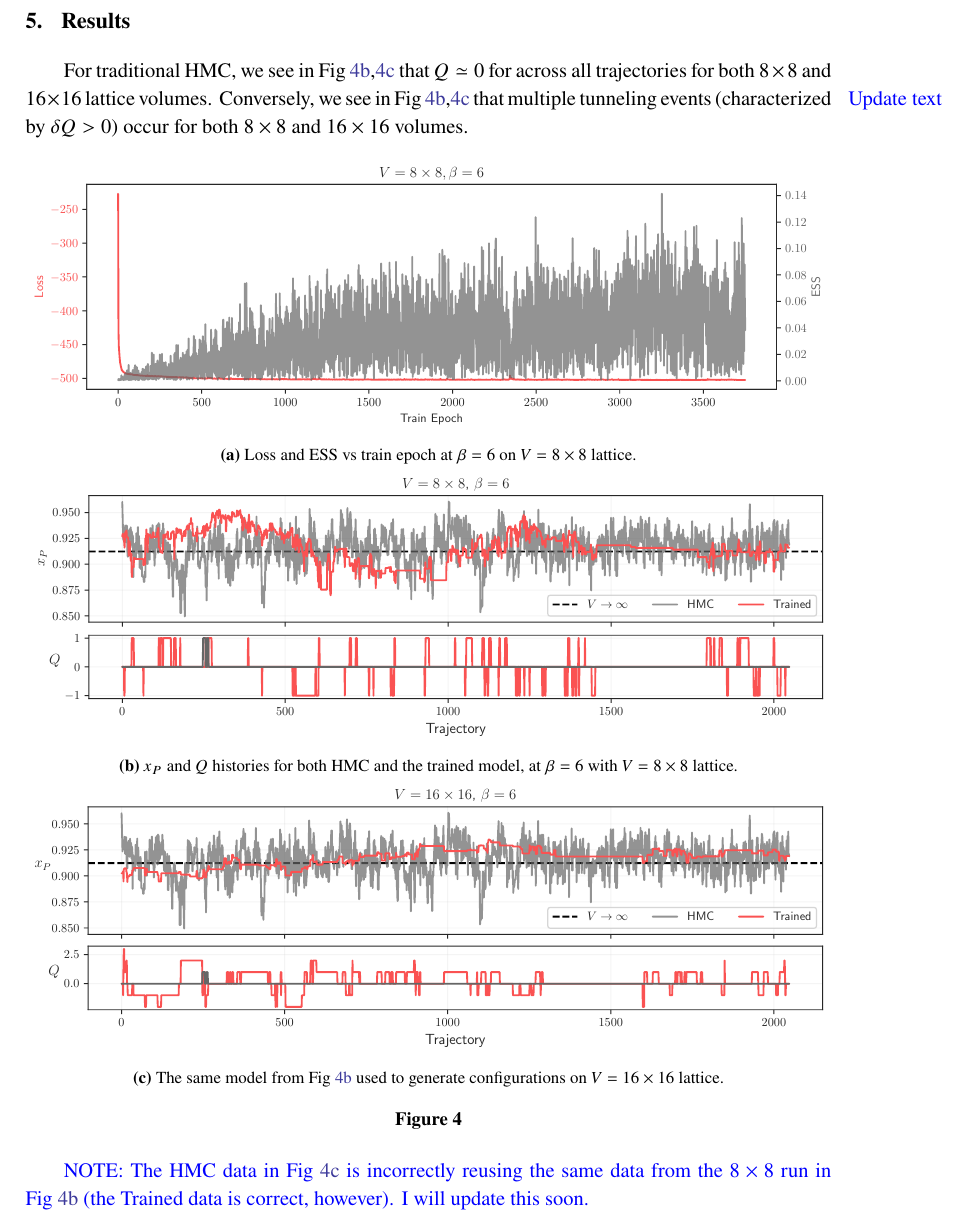
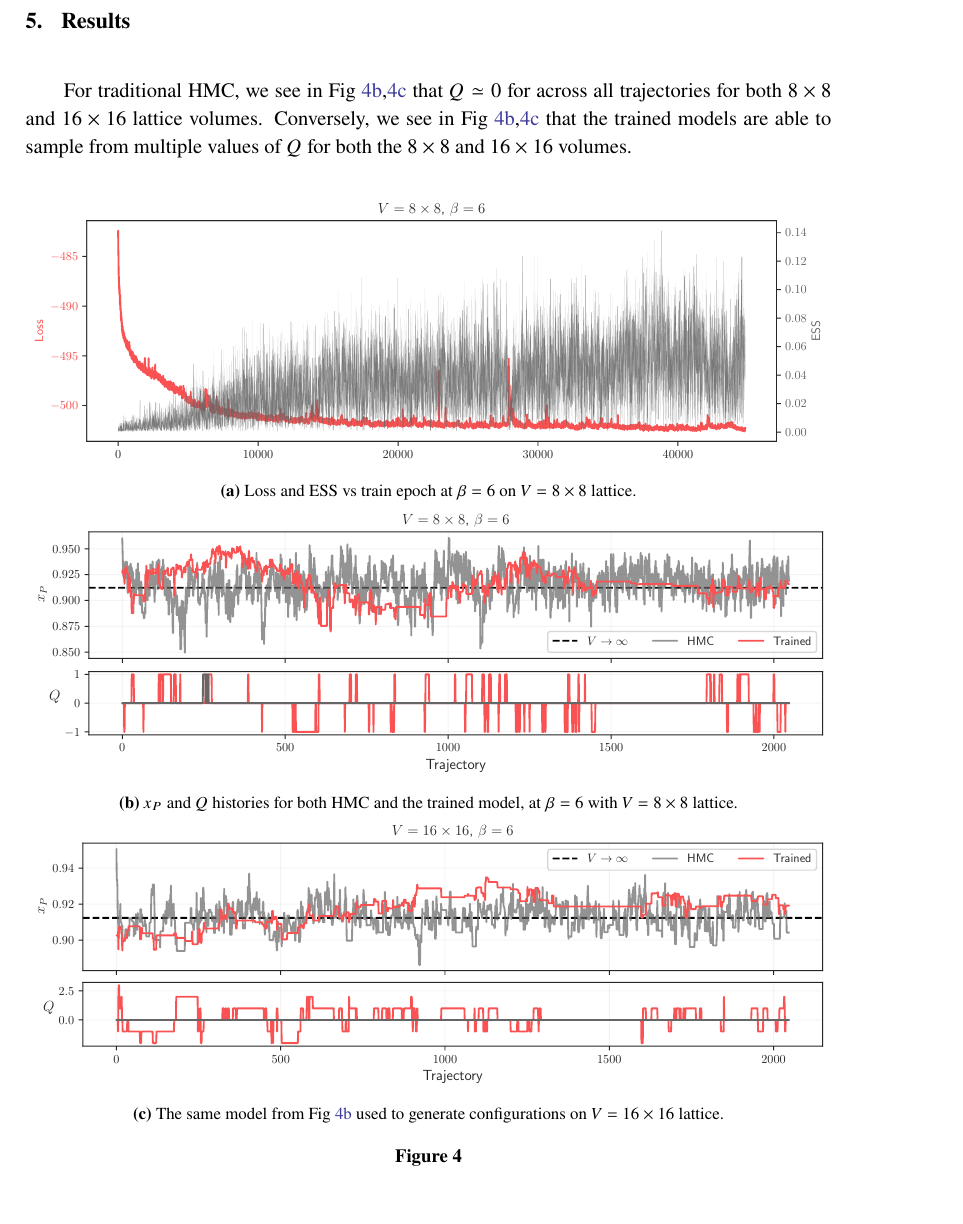
Before and after one commit to nftqcd/fthmc-Lattice2021, a LaTeX document (main.tex): part of page 5 of 6, cut so that both start at the same text. Compiled offline with pdfLaTeX.

Commit message:
Updates text and plots in Fig. 4

```diff
--- a/main.tex
+++ b/main.tex
@@ -285,11 +285,8 @@ topological charge.}
 For traditional HMC, we see in Fig~\ref{subfig:q8},\ref{subfig:q16}
 that \(Q \simeq 0\) for across all trajectories for both \(8\times 8\) and
 \(16\times 16\) lattice volumes.
-\marginpar{\textcolor{blue}{Update text}}
 %
-Conversely, we see in Fig~\ref{subfig:q8},\ref{subfig:q16} that
-multiple tunneling events (characterized by \(\delta Q > 0\)) occur for both
-\(8 \times 8\) and \(16 \times 16\) volumes.
+Conversely, we see in Fig~\ref{subfig:q8},\ref{subfig:q16} that the trained models are able to sample from multiple values of \(Q\) for both the \(8\times 8\) and \(16\times16\) volumes.
 %
 \begin{figure}[htpb]
     \centering
@@ -321,11 +318,6 @@ multiple tunneling events (characterized by \(\delta Q > 0\)) occur for both
     \caption{\label{fig:histories}}
 \end{figure}
 %
-
-\textcolor{blue}{NOTE: The HMC data in Fig~\ref{subfig:q16} is incorrectly
-reusing the same data from the \(8\times8\) run in Fig~\ref{subfig:q8} (the
-Trained data is correct, however). I will update this soon.}
-
 \subsection{\label{subsec:volume_scaling}Volume Scaling}
 %
 We use gauge equivariant coupling layers that act on plaquettes as the
```
Also changed, not shown: assets/ess_loss_dkl_train.pdf, assets/histories_16x16_beta6_xfr.pdf, main.pdf, main.tex (6 more changed lines).
